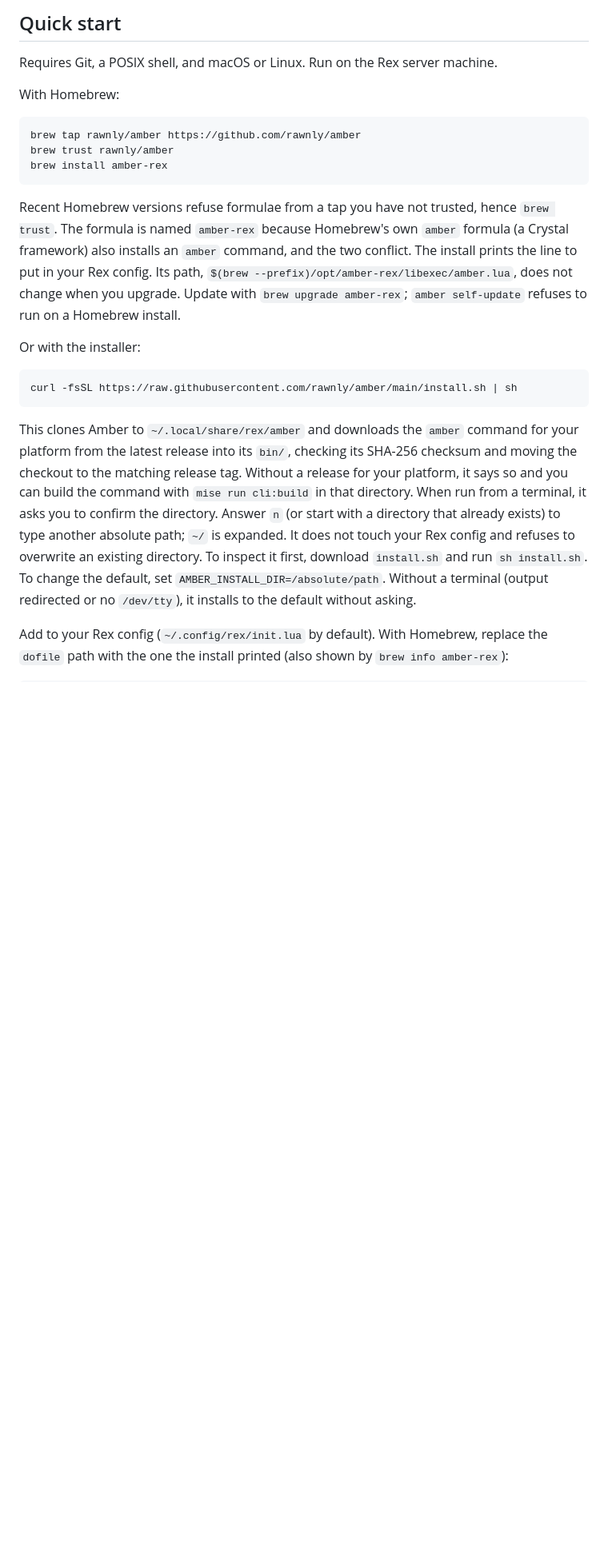
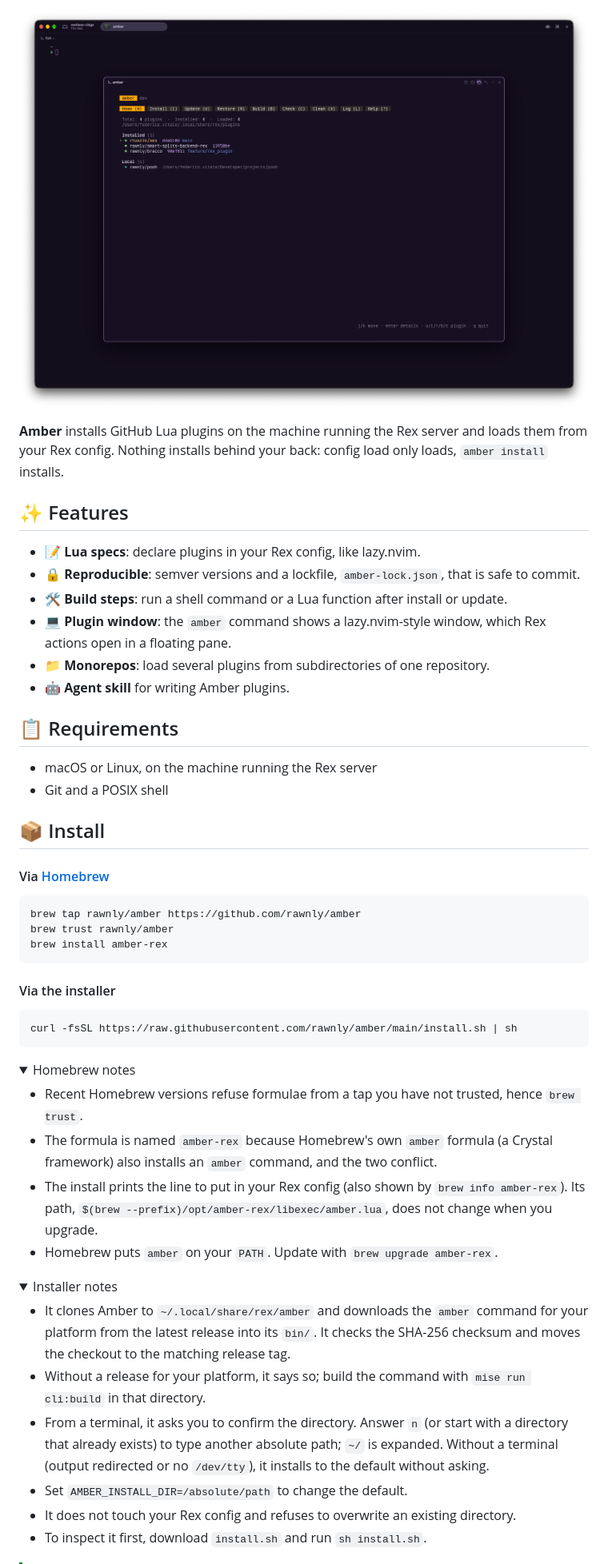
Before and after one commit to rawnly/amber, a Markdown page: README.md, the part around one of its changes. Shown at 80% size. GitHub-like rendering; pictures changed too: assets/plugin-window.png (added); folded sections open; blank space fills up the shorter version.

Commit message:
docs: readme update

````diff
--- a/README.md
+++ b/README.md
@@ -12,9 +24,27 @@ Amber installs GitHub Lua plugins on the machine running the Rex server and load
 
-## Quick start
+<p align="center">
+  <img src="assets/plugin-window.png" alt="The Amber plugin window in a Rex floating pane, listing installed and local plugins with their commits and branches">
+</p>
 
-Requires Git, a POSIX shell, and macOS or Linux. Run on the Rex server machine.
+**Amber** installs GitHub Lua plugins on the machine running the Rex server and loads them from your Rex config. Nothing installs behind your back: config load only loads, `amber install` installs.
 
-With Homebrew:
+## ✨ Features
+
+- 📝 **Lua specs**: declare plugins in your Rex config, like lazy.nvim.
+- 🔒 **Reproducible**: semver versions and a lockfile, `amber-lock.json`, that is safe to commit.
+- 🛠 **Build steps**: run a shell command or a Lua function after install or update.
+- 💻 **Plugin window**: the `amber` command shows a lazy.nvim-style window, which Rex actions open in a floating pane.
+- 📁 **Monorepos**: load several plugins from subdirectories of one repository.
+- 🤖 **Agent skill** for writing Amber plugins.
+
+## 📋 Requirements
+
+- macOS or Linux, on the machine running the Rex server
+- Git and a POSIX shell
+
+## 📦 Install
+
+#### Via [Homebrew](https://brew.sh)
 
 ```sh
 brew tap rawnly/amber https://github.com/rawnly/amber
@@ -22,14 +52,29 @@ brew trust rawnly/amber
 brew install amber-rex
 ```
 
-Recent Homebrew versions refuse formulae from a tap you have not trusted, hence `brew trust`. The formula is named `amber-rex` because Homebrew's own `amber` formula (a Crystal framework) also installs an `amber` command, and the two conflict. The install prints the line to put in your Rex config. Its path, `$(brew --prefix)/opt/amber-rex/libexec/amber.lua`, does not change when you upgrade. Update with `brew upgrade amber-rex`; `amber self-update` refuses to run on a Homebrew install.
-
-Or with the installer:
+#### Via the installer
 
 ```sh
 curl -fsSL https://raw.githubusercontent.com/rawnly/amber/main/install.sh | sh
 ```
 
-This clones Amber to `~/.local/share/rex/amber` and downloads the `amber` command for your platform from the latest release into its `bin/`, checking its SHA-256 checksum and moving the checkout to the matching release tag. Without a release for your platform, it says so and you can build the command with `mise run cli:build` in that directory. When run from a terminal, it asks you to confirm the directory. Answer `n` (or start with a directory that already exists) to type another absolute path; `~/` is expanded. It does not touch your Rex config and refuses to overwrite an existing directory. To inspect it first, download `install.sh` and run `sh install.sh`. To change the default, set `AMBER_INSTALL_DIR=/absolute/path`. Without a terminal (output redirected or no `/dev/tty`), it installs to the default without asking.
+<details>
+<summary>Homebrew notes</summary>
 
-Add to your Rex config (`~/.config/rex/init.lua` by default). With Homebrew, replace the `dofile` path with the one the install printed (also shown by `brew info amber-rex`):
+- Recent Homebrew versions refuse formulae from a tap you have not trusted, hence `brew trust`.
+- The formula is named `amber-rex` because Homebrew's own `amber` formula (a Crystal framework) also installs an `amber` command, and the two conflict.
+- The install prints the line to put in your Rex config (also shown by `brew info amber-rex`). Its path, `$(brew --prefix)/opt/amber-rex/libexec/amber.lua`, does not change when you upgrade.
+- Homebrew puts `amber` on your `PATH`. Update with `brew upgrade amber-rex`.
+
+</details>
+
+<details>
+<summary>Installer notes</summary>
+
+- It clones Amber to `~/.local/share/rex/amber` and downloads the `amber` command for your platform from the latest release into its `bin/`. It checks the SHA-256 checksum and moves the checkout to the matching release tag.
+- Without a release for your platform, it says so; build the command with `mise run cli:build` in that directory.
+- From a terminal, it asks you to confirm the directory. Answer `n` (or start with a directory that already exists) to type another absolute path; `~/` is expanded. Without a terminal (output redirected or no `/dev/tty`), it installs to the default without asking.
+- Set `AMBER_INSTALL_DIR=/absolute/path` to change the default.
+- It does not touch your Rex config and refuses to overwrite an existing directory.
+- To inspect it first, download `install.sh` and run `sh install.sh`.
+
````
Also changed, not shown: other parts of README.md (+186 -124 lines), CONTRIBUTING.md (added, +34 -0 lines), docs/plugin-authoring.md (+1 -1 lines), 1 other file.
